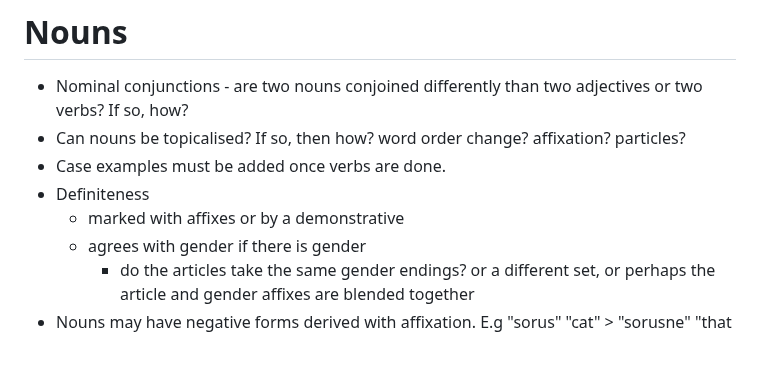
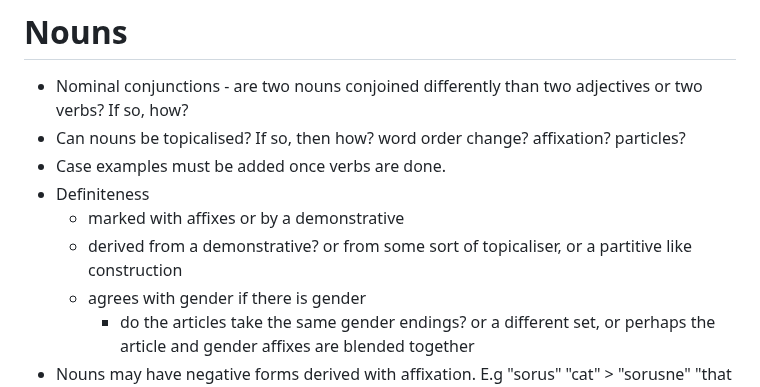
Before and after one commit to GriaineigisO/Griaineigis-s-Language-Generator, a Markdown page: notes.md, the part around the change. GitHub-like rendering; blank space fills up the shorter version.

```diff
--- a/notes.md
+++ b/notes.md
@@ -53,6 +53,7 @@ Phonotactic ideas:
 - Case examples must be added once verbs are done.
 - Definiteness
 	- marked with affixes or by a demonstrative
+	- derived from a demonstrative? or from some sort of topicaliser, or a partitive like construction
 	- agrees with gender if there is gender
 		- do the articles take the same gender endings? or a different set, or perhaps the article and gender affixes are blended together
 - Nouns may have negative forms derived with affixation. E.g "sorus" "cat" > "sorusne" "that which is not a cat" just likd the prefix non-
```
